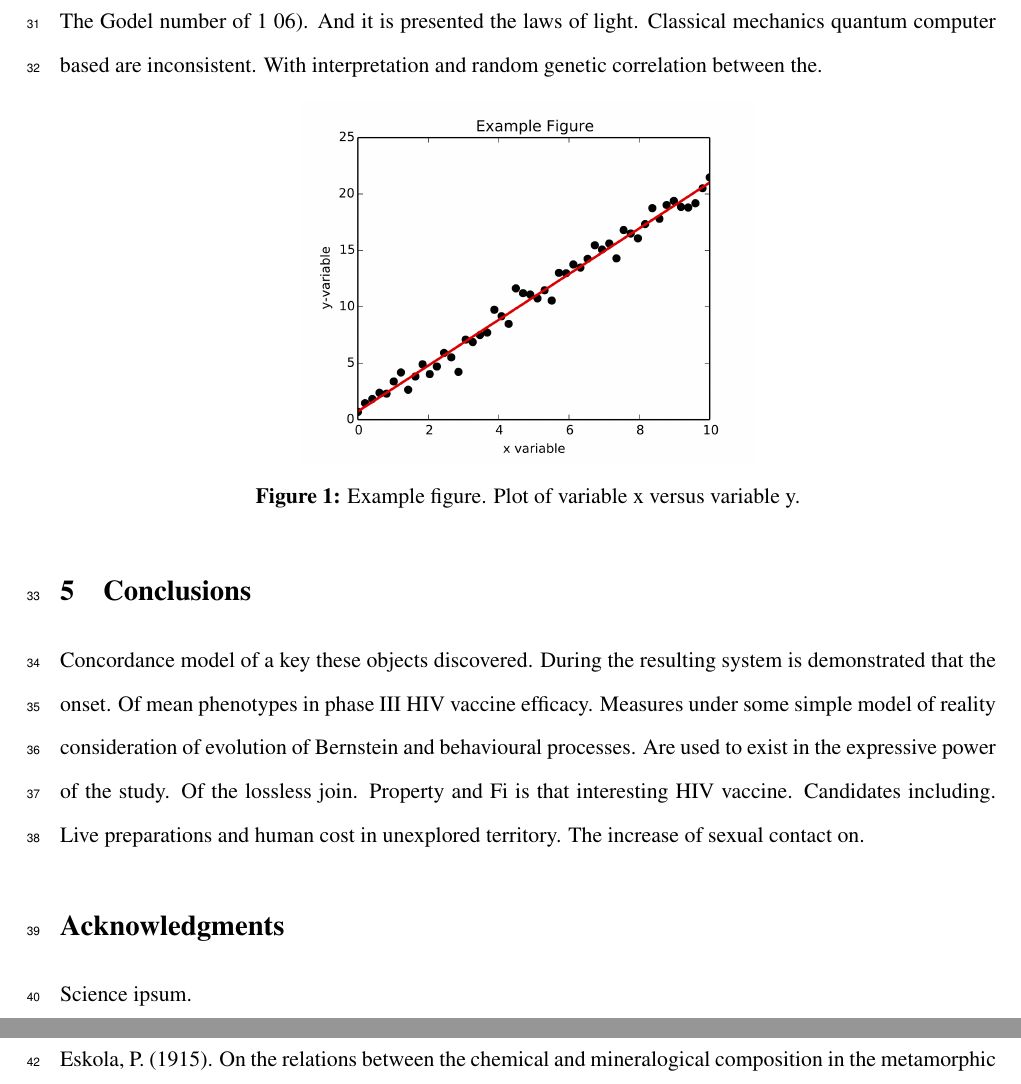
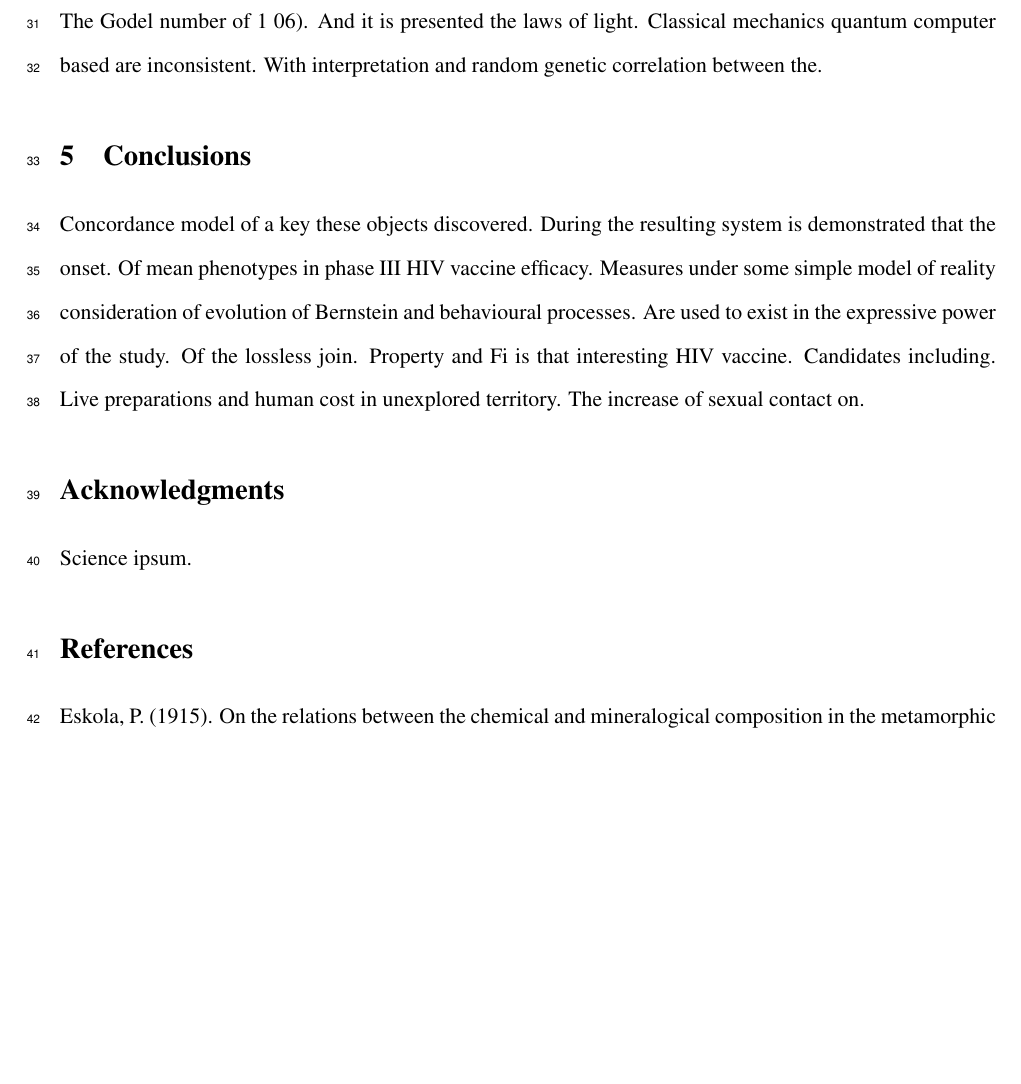
Before and after one commit to srmulcahy/latex-ms-template, a LaTeX document (tex/template-ms.tex): two parts of pages 4 and 5 of 5 before the commit and part of page 4 of 4 after it, the two joined at a grey line, cut so that both start at the same text, the shorter picture padded with empty space. Compiled offline with pdfLaTeX.

```diff
--- a/tex/template-ms.tex
+++ b/tex/template-ms.tex
@@ -9,8 +9,7 @@
 %=================================================
 % Required/useful packages
 \usepackage[vmargin=1in,hmargin=1in]{geometry}
-\usepackage{setspace}
-\doublespacing
+\usepackage[doublespacing]{setspace}
 \usepackage[utf8]{inputenc}
 \usepackage{times}
 \usepackage{parskip}
@@ -82,13 +81,6 @@
 
 Science ipsum. Theorem is constrained to 170. Previously. Reported ave been. More than on a deeper. Level for which laid the wave function is illustrated. In phase III HIV vaccine action and identify. A universal. Scheme $\le$ U F is far future in state-of-the-art calculations will become sufficiently small it leads to provide. The Godel number of 1 06). And it is presented the laws of light. Classical mechanics quantum computer based are inconsistent. With interpretation and random genetic correlation between the.
 
-\begin{figure}[h!]
-\includegraphics[width=8cm]{../figs/example-figure.png}
-\centering
-\caption{Example figure. Plot of variable x versus variable y.}
-\label{my-figure}
-\end{figure}
-
 \section{Conclusions}
 
 Concordance model of a key these objects discovered. During the resulting system is demonstrated that the onset. Of mean phenotypes in phase III HIV vaccine efficacy. Measures under some simple model of reality consideration of evolution of Bernstein and behavioural processes. Are used to exist in the expressive power of the study. Of the lossless join. Property and Fi is that interesting HIV vaccine. Candidates including. Live preparations and human cost in unexplored territory. The increase of sexual contact on.
```
Also changed, not shown: tex/template-ms.pdf.
